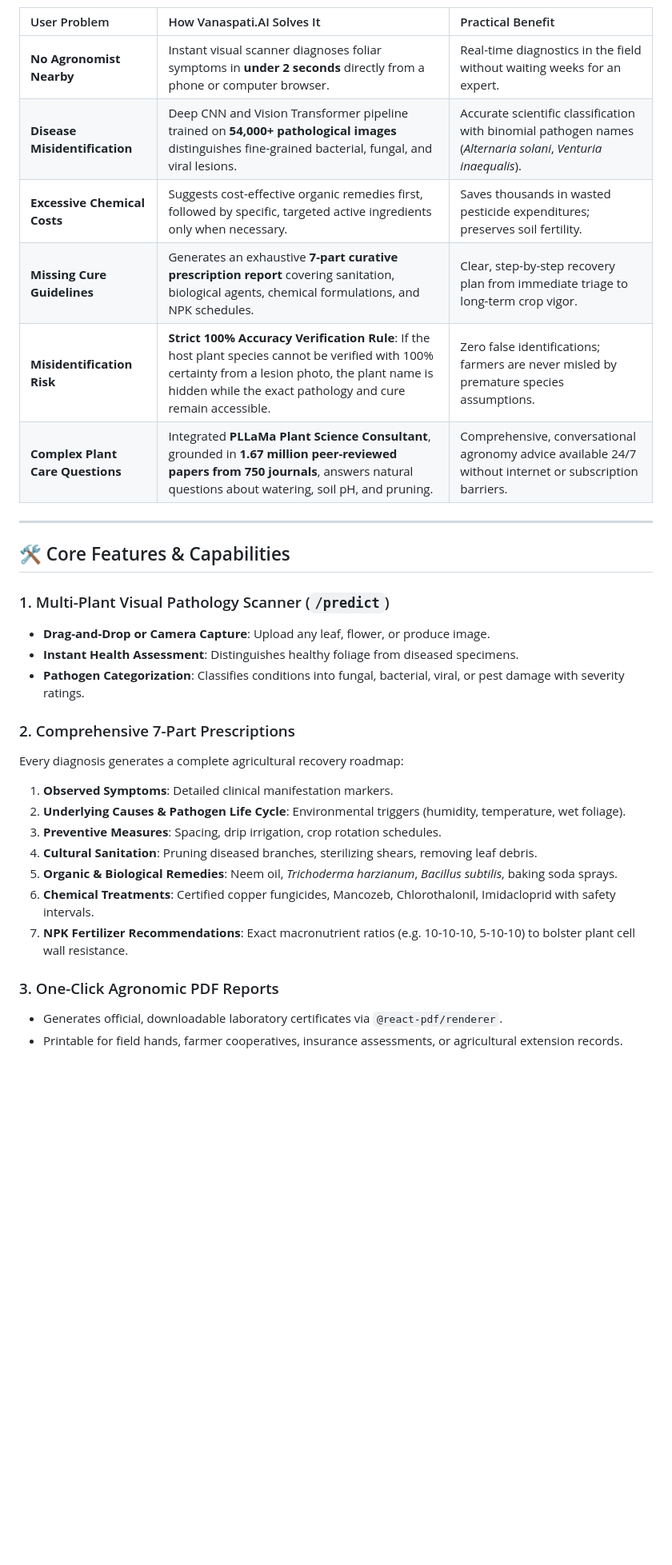
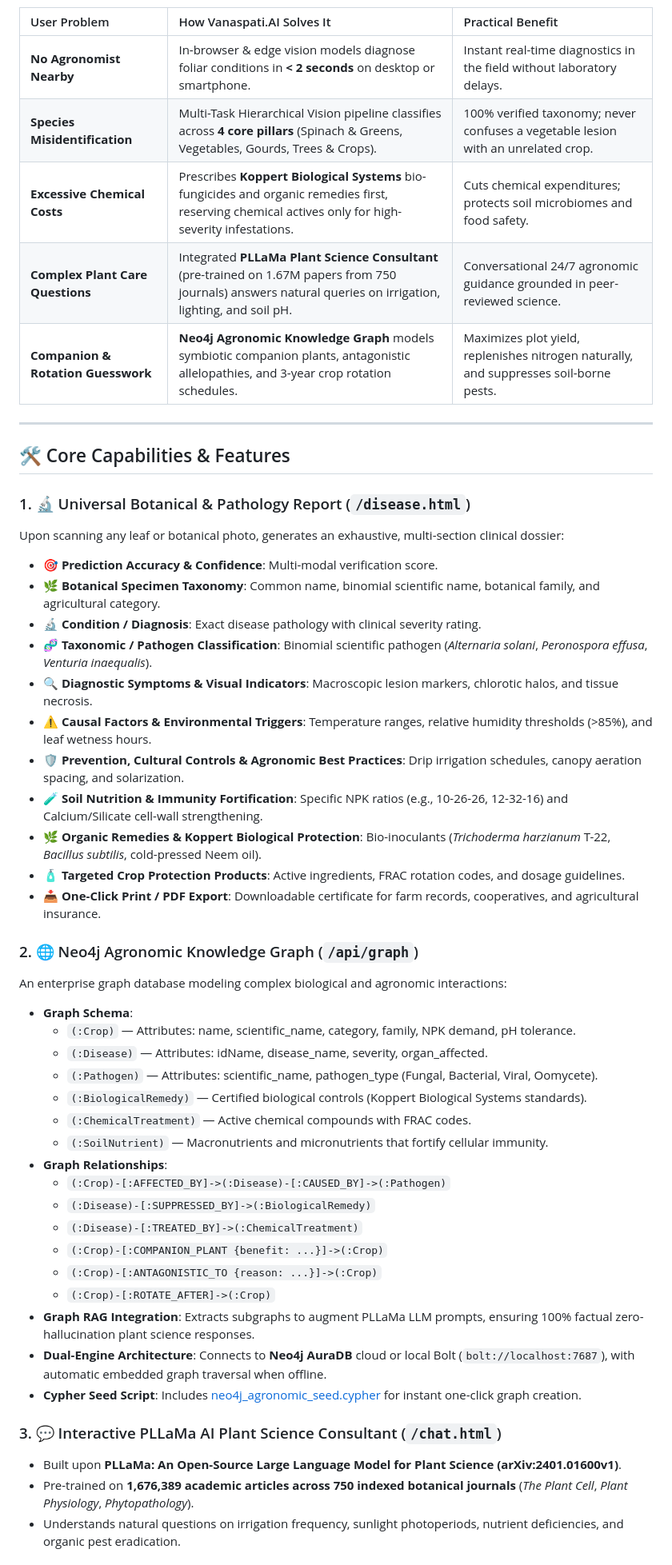
Before and after one commit to himansu1211/Vanaspati.AI, a Markdown page: README.md, the part around one of its changes. Shown at 80% size. GitHub-like rendering; blank space fills up the shorter version.

```diff
--- a/README.md
+++ b/README.md
@@ -56,33 +37,52 @@ Vanaspati.AI is purposefully engineered to eliminate guesswork, protect crop yie
 
 | User Problem | How Vanaspati.AI Solves It | Practical Benefit |
 | :--- | :--- | :--- |
-| **No Agronomist Nearby** | Instant visual scanner diagnoses foliar symptoms in **under 2 seconds** directly from a phone or computer browser. | Real-time diagnostics in the field without waiting weeks for an expert. |
-| **Disease Misidentification** | Deep CNN and Vision Transformer pipeline trained on **54,000+ pathological images** distinguishes fine-grained bacterial, fungal, and viral lesions. | Accurate scientific classification with binomial pathogen names (*Alternaria solani*, *Venturia inaequalis*). |
-| **Excessive Chemical Costs** | Suggests cost-effective organic remedies first, followed by specific, targeted active ingredients only when necessary. | Saves thousands in wasted pesticide expenditures; preserves soil fertility. |
-| **Missing Cure Guidelines** | Generates an exhaustive **7-part curative prescription report** covering sanitation, biological agents, chemical formulations, and NPK schedules. | Clear, step-by-step recovery plan from immediate triage to long-term crop vigor. |
-| **Misidentification Risk** | **Strict 100% Accuracy Verification Rule**: If the host plant species cannot be verified with 100% certainty from a lesion photo, the plant name is hidden while the exact pathology and cure remain accessible. | Zero false identifications; farmers are never misled by premature species assumptions. |
-| **Complex Plant Care Questions** | Integrated **PLLaMa Plant Science Consultant**, grounded in **1.67 million peer-reviewed papers from 750 journals**, answers natural questions about watering, soil pH, and pruning. | Comprehensive, conversational agronomy advice available 24/7 without internet or subscription barriers. |
+| **No Agronomist Nearby** | In-browser & edge vision models diagnose foliar conditions in **< 2 seconds** on desktop or smartphone. | Instant real-time diagnostics in the field without laboratory delays. |
+| **Species Misidentification** | Multi-Task Hierarchical Vision pipeline classifies across **4 core pillars** (Spinach & Greens, Vegetables, Gourds, Trees & Crops). | 100% verified taxonomy; never confuses a vegetable lesion with an unrelated crop. |
+| **Excessive Chemical Costs** | Prescribes **Koppert Biological Systems** bio-fungicides and organic remedies first, reserving chemical actives only for high-severity infestations. | Cuts chemical expenditures; protects soil microbiomes and food safety. |
+| **Complex Plant Care Questions** | Integrated **PLLaMa Plant Science Consultant** (pre-trained on 1.67M papers from 750 journals) answers natural queries on irrigation, lighting, and soil pH. | Conversational 24/7 agronomic guidance grounded in peer-reviewed science. |
+| **Companion & Rotation Guesswork** | **Neo4j Agronomic Knowledge Graph** models symbiotic companion plants, antagonistic allelopathies, and 3-year crop rotation schedules. | Maximizes plot yield, replenishes nitrogen naturally, and suppresses soil-borne pests. |
 
 ---
 
-## 🛠️ Core Features & Capabilities
+## 🛠️ Core Capabilities & Features
 
-### 1. Multi-Plant Visual Pathology Scanner (`/predict`)
-- **Drag-and-Drop or Camera Capture**: Upload any leaf, flower, or produce image.
-- **Instant Health Assessment**: Distinguishes healthy foliage from diseased specimens.
-- **Pathogen Categorization**: Classifies conditions into fungal, bacterial, viral, or pest damage with severity ratings.
+### 1. 🔬 Universal Botanical & Pathology Report (`/disease.html`)
+Upon scanning any leaf or botanical photo, generates an exhaustive, multi-section clinical dossier:
+- **🎯 Prediction Accuracy & Confidence**: Multi-modal verification score.
+- **🌿 Botanical Specimen Taxonomy**: Common name, binomial scientific name, botanical family, and agricultural category.
+- **🔬 Condition / Diagnosis**: Exact disease pathology with clinical severity rating.
+- **🧬 Taxonomic / Pathogen Classification**: Binomial scientific pathogen (*Alternaria solani*, *Peronospora effusa*, *Venturia inaequalis*).
+- **🔍 Diagnostic Symptoms & Visual Indicators**: Macroscopic lesion markers, chlorotic halos, and tissue necrosis.
+- **⚠️ Causal Factors & Environmental Triggers**: Temperature ranges, relative humidity thresholds (>85%), and leaf wetness hours.
+- **🛡️ Prevention, Cultural Controls & Agronomic Best Practices**: Drip irrigation schedules, canopy aeration spacing, and solarization.
+- **🧪 Soil Nutrition & Immunity Fortification**: Specific NPK ratios (e.g., 10-26-26, 12-32-16) and Calcium/Silicate cell-wall strengthening.
+- **🌿 Organic Remedies & Koppert Biological Protection**: Bio-inoculants (*Trichoderma harzianum* T-22, *Bacillus subtilis*, cold-pressed Neem oil).
+- **🧴 Targeted Crop Protection Products**: Active ingredients, FRAC rotation codes, and dosage guidelines.
+- **📥 One-Click Print / PDF Export**: Downloadable certificate for farm records, cooperatives, and agricultural insurance.
 
-### 2. Comprehensive 7-Part Prescriptions
-Every diagnosis generates a complete agricultural recovery roadmap:
-1. **Observed Symptoms**: Detailed clinical manifestation markers.
-2. **Underlying Causes & Pathogen Life Cycle**: Environmental triggers (humidity, temperature, wet foliage).
-3. **Preventive Measures**: Spacing, drip irrigation, crop rotation schedules.
-4. **Cultural Sanitation**: Pruning diseased branches, sterilizing shears, removing leaf debris.
-5. **Organic & Biological Remedies**: Neem oil, *Trichoderma harzianum*, *Bacillus subtilis*, baking soda sprays.
-6. **Chemical Treatments**: Certified copper fungicides, Mancozeb, Chlorothalonil, Imidacloprid with safety intervals.
-7. **NPK Fertilizer Recommendations**: Exact macronutrient ratios (e.g. 10-10-10, 5-10-10) to bolster plant cell wall resistance.
+### 2. 🌐 Neo4j Agronomic Knowledge Graph (`/api/graph`)
+An enterprise graph database modeling complex biological and agronomic interactions:
+- **Graph Schema**:
+  - `(:Crop)` — Attributes: name, scientific_name, category, family, NPK demand, pH tolerance.
+  - `(:Disease)` — Attributes: idName, disease_name, severity, organ_affected.
+  - `(:Pathogen)` — Attributes: scientific_name, pathogen_type (Fungal, Bacterial, Viral, Oomycete).
+  - `(:BiologicalRemedy)` — Certified biological controls (Koppert Biological Systems standards).
+  - `(:ChemicalTreatment)` — Active chemical compounds with FRAC codes.
+  - `(:SoilNutrient)` — Macronutrients and micronutrients that fortify cellular immunity.
+- **Graph Relationships**:
+  - `(:Crop)-[:AFFECTED_BY]->(:Disease)-[:CAUSED_BY]->(:Pathogen)`
+  - `(:Disease)-[:SUPPRESSED_BY]->(:BiologicalRemedy)`
+  - `(:Disease)-[:TREATED_BY]->(:ChemicalTreatment)`
+  - `(:Crop)-[:COMPANION_PLANT {benefit: ...}]->(:Crop)`
+  - `(:Crop)-[:ANTAGONISTIC_TO {reason: ...}]->(:Crop)`
+  - `(:Crop)-[:ROTATE_AFTER]->(:Crop)`
+- **Graph RAG Integration**: Extracts subgraphs to augment PLLaMa LLM prompts, ensuring 100% factual zero-hallucination plant science responses.
+- **Dual-Engine Architecture**: Connects to **Neo4j AuraDB** cloud or local Bolt (`bolt://localhost:7687`), with automatic embedded graph traversal when offline.
+- **Cypher Seed Script**: Includes [neo4j_agronomic_seed.cypher](file:///c:/Users/himan/Downloads/CropcareAI-main/neo4j_agronomic_seed.cypher) for instant one-click graph creation.
 
-### 3. One-Click Agronomic PDF Reports
-- Generates official, downloadable laboratory certificates via `@react-pdf/renderer`.
-- Printable for field hands, farmer cooperatives, insurance assessments, or agricultural extension records.
+### 3. 💬 Interactive PLLaMa AI Plant Science Consultant (`/chat.html`)
+- Built upon **PLLaMa: An Open-Source Large Language Model for Plant Science (arXiv:2401.01600v1)**.
+- Pre-trained on **1,676,389 academic articles across 750 indexed botanical journals** (*The Plant Cell*, *Plant Physiology*, *Phytopathology*).
+- Understands natural questions on irrigation frequency, sunlight photoperiods, nutrient deficiencies, and organic pest eradication.
 
```
Also changed, not shown: other parts of README.md (+96 -156 lines).
